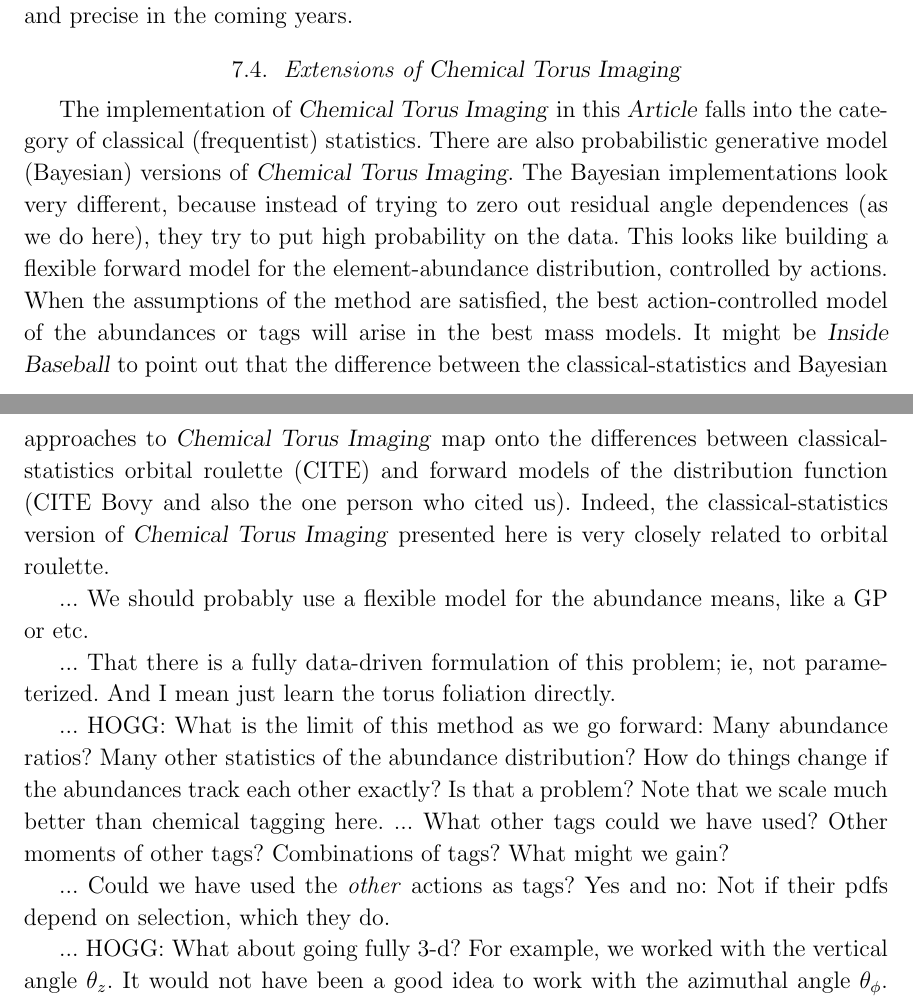
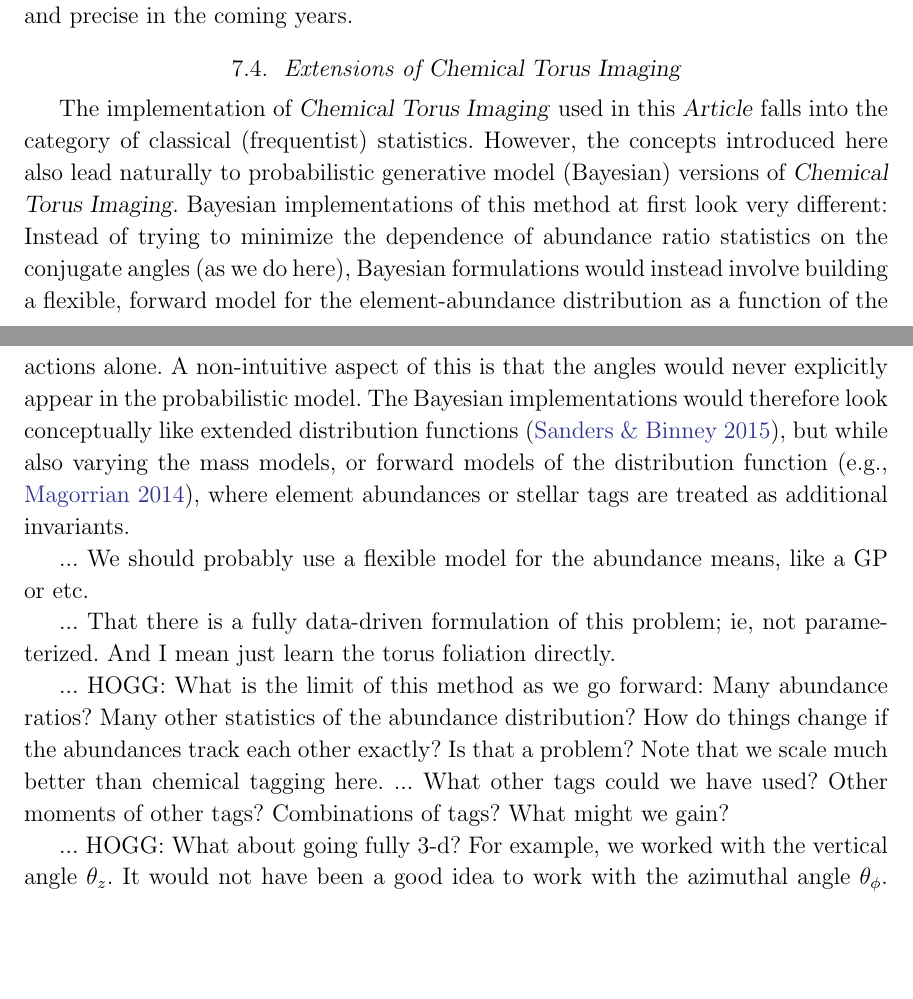
Before and after one commit to adrn/chemical-torus-imaging, a LaTeX paper (tex/stationary-tags.tex): two parts of pages 22 and 23 of 27, joined at a grey line, cut so that both start at the same text, the shorter picture padded with empty space. Compiled offline with pdfLaTeX.

Commit message:
more words

```diff
--- a/tex/stationary-tags.tex
+++ b/tex/stationary-tags.tex
@@ -1441,23 +1445,22 @@ more numerous and precise in the coming years.
 
 \subsection{Extensions of \methodname}
 
-The implementation of \methodname\ in this \documentname\ falls into the
+The implementation of \methodname\ used in this \documentname\ falls into the
 category of classical (frequentist) statistics.
-There are also probabilistic generative model (Bayesian) versions of \methodname.
-The Bayesian implementations look very different, because instead of trying
-to zero out residual angle dependences (as we do here), they try to put
-high probability on the data.
-This looks like building a flexible forward model for the element-abundance distribution,
-controlled by actions.
-When the assumptions of the method are satisfied,
-the best action-controlled model of the abundances or tags will arise in the
-best mass models.
-It might be \textsl{Inside Baseball} to point out that the difference between
-the classical-statistics and Bayesian approaches to \methodname\ map onto the
-differences between classical-statistics orbital roulette (CITE) and forward
-models of the distribution function (CITE Bovy and also the one person who cited us).
-Indeed, the classical-statistics version of \methodname\ presented here is
-very closely related to orbital roulette.
+However, the concepts introduced here also lead naturally to probabilistic
+generative model (Bayesian) versions of \methodname.
+Bayesian implementations of this method at first look very different:
+Instead of trying to minimize the dependence of abundance ratio statistics on
+the conjugate angles (as we do here), Bayesian formulations would instead
+involve building a flexible, forward model for the element-abundance
+distribution as a function of the actions alone.
+A non-intuitive aspect of this is that the angles would never explicitly appear
+in the probabilistic model.
+The Bayesian implementations would therefore look conceptually like extended
+distribution functions \citep{Sanders:2015}, but while also varying the mass
+models, or forward models of the distribution function
+\citep[e.g.,][]{Magorrian:2014}, where element abundances or stellar tags are
+treated as additional invariants.
 
 ... We should probably use a flexible
 model for the abundance means, like a GP or etc.
@@ -1471,9 +1474,6 @@ each other exactly? Is that a problem? Note that we scale much better than chemi
 here.
 ... What other tags could we have used? Other moments of other tags?
 Combinations of tags? What might we gain?
-
-... Could we have used the \emph{other} actions as tags? Yes and no: Not if
-their pdfs depend on selection, which they do.
 
 ... HOGG: What about going fully 3-d?
 For example, we worked with the vertical angle $\theta_z$. It
```
Also changed, not shown: tex/stationary-tags.tex (6 more changed lines).
